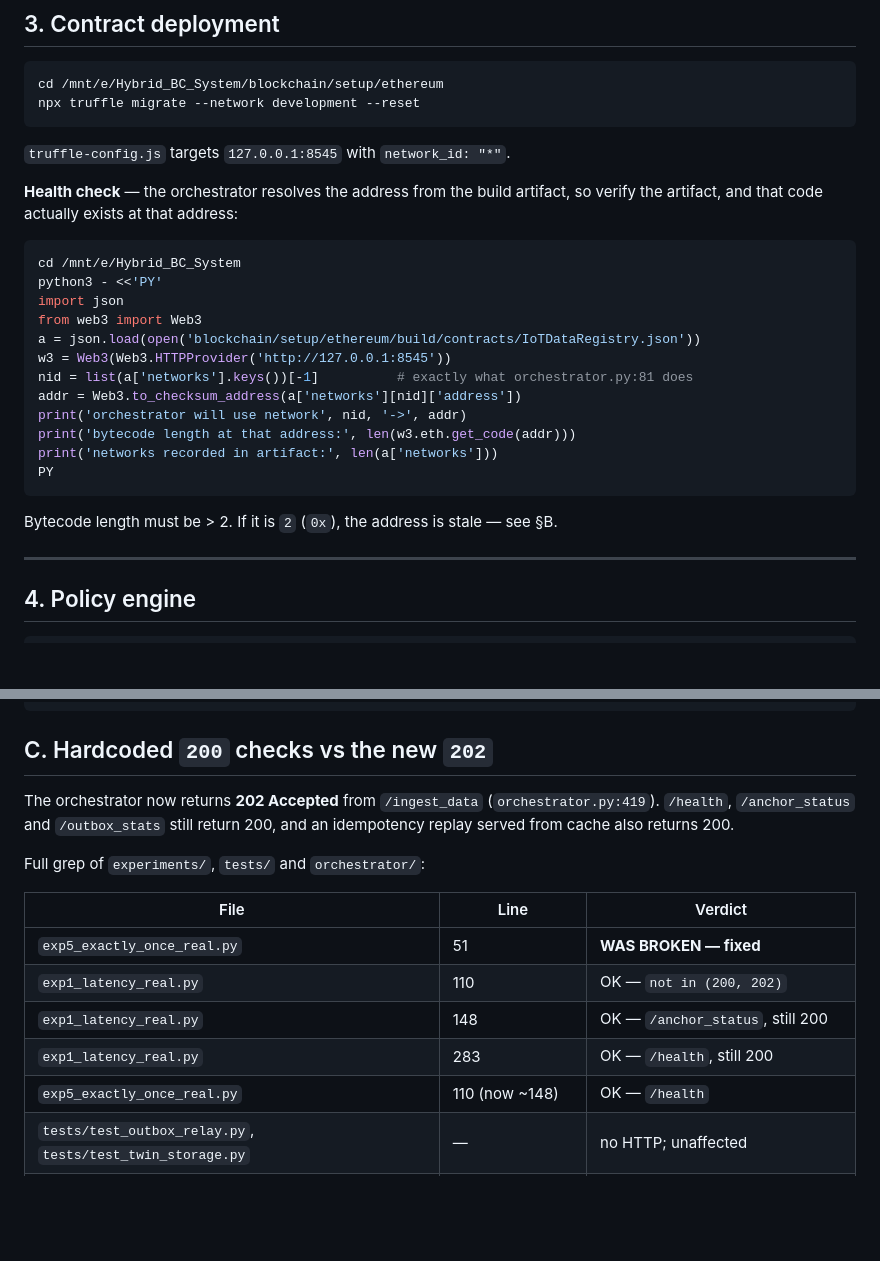
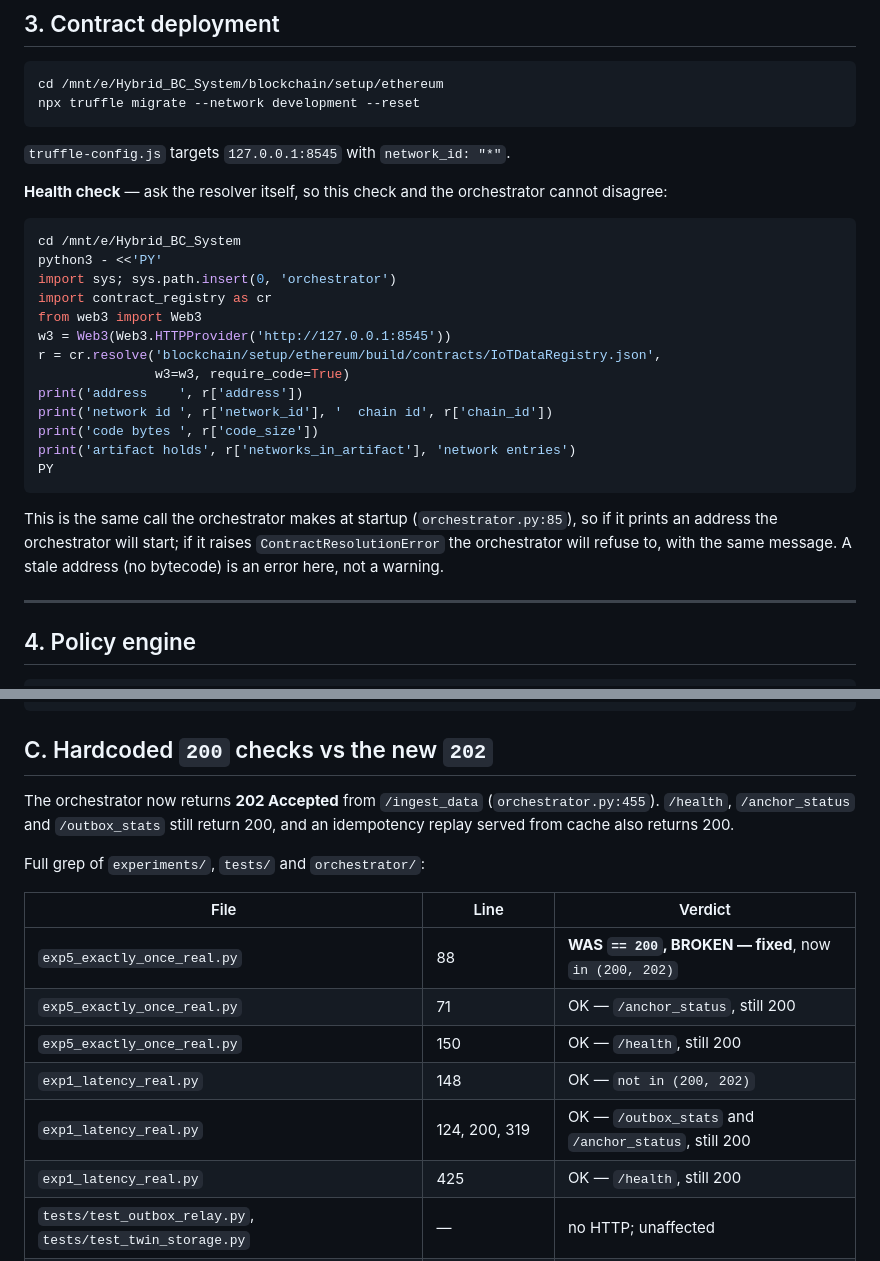
Before and after one commit to xaviwho/Hybrid_BC_System, a Markdown page: STACK_BRINGUP.md, 2 parts joined by grey strips. Drawn GitHub-style; blank space fills up the shorter version.

````diff
--- a/STACK_BRINGUP.md
+++ b/STACK_BRINGUP.md
@@ -144,25 +144,29 @@ npx truffle migrate --network development --reset
 
 `truffle-config.js` targets `127.0.0.1:8545` with `network_id: "*"`.
 
-**Health check** — the orchestrator resolves the address from the build artifact,
-so verify the artifact, and that code actually exists at that address:
+**Health check** — ask the resolver itself, so this check and the orchestrator
+cannot disagree:
 
 ```bash
 cd /mnt/e/Hybrid_BC_System
 python3 - <<'PY'
-import json
+import sys; sys.path.insert(0, 'orchestrator')
+import contract_registry as cr
 from web3 import Web3
-a = json.load(open('blockchain/setup/ethereum/build/contracts/IoTDataRegistry.json'))
 w3 = Web3(Web3.HTTPProvider('http://127.0.0.1:8545'))
-nid = list(a['networks'].keys())[-1]          # exactly what orchestrator.py:81 does
-addr = Web3.to_checksum_address(a['networks'][nid]['address'])
-print('orchestrator will use network', nid, '->', addr)
-print('bytecode length at that address:', len(w3.eth.get_code(addr)))
-print('networks recorded in artifact:', len(a['networks']))
+r = cr.resolve('blockchain/setup/ethereum/build/contracts/IoTDataRegistry.json',
+               w3=w3, require_code=True)
+print('address    ', r['address'])
+print('network id ', r['network_id'], '  chain id', r['chain_id'])
+print('code bytes ', r['code_size'])
+print('artifact holds', r['networks_in_artifact'], 'network entries')
 PY
 ```
 
-Bytecode length must be > 2. If it is `2` (`0x`), the address is stale — see §B.
+This is the same call the orchestrator makes at startup
+(`orchestrator.py:85`), so if it prints an address the orchestrator will start;
+if it raises `ContractResolutionError` the orchestrator will refuse to, with the
+same message. A stale address (no bytecode) is an error here, not a warning.
 
 ---
 
@@ -464,18 +500,19 @@ grep -h -o '"contract_addr[a-z]*": "[^"]*"' \
 ## C. Hardcoded `200` checks vs the new `202`
 
 The orchestrator now returns **202 Accepted** from `/ingest_data`
-(`orchestrator.py:419`). `/health`, `/anchor_status` and `/outbox_stats` still
+(`orchestrator.py:455`). `/health`, `/anchor_status` and `/outbox_stats` still
 return 200, and an idempotency replay served from cache also returns 200.
 
 Full grep of `experiments/`, `tests/` and `orchestrator/`:
 
 | File | Line | Verdict |
 |------|------|---------|
-| `exp5_exactly_once_real.py` | 51 | **WAS BROKEN — fixed** |
-| `exp1_latency_real.py` | 110 | OK — `not in (200, 202)` |
-| `exp1_latency_real.py` | 148 | OK — `/anchor_status`, still 200 |
-| `exp1_latency_real.py` | 283 | OK — `/health`, still 200 |
-| `exp5_exactly_once_real.py` | 110 (now ~148) | OK — `/health` |
+| `exp5_exactly_once_real.py` | 88 | **WAS `== 200`, BROKEN — fixed**, now `in (200, 202)` |
+| `exp5_exactly_once_real.py` | 71 | OK — `/anchor_status`, still 200 |
+| `exp5_exactly_once_real.py` | 150 | OK — `/health`, still 200 |
+| `exp1_latency_real.py` | 148 | OK — `not in (200, 202)` |
+| `exp1_latency_real.py` | 124, 200, 319 | OK — `/outbox_stats` and `/anchor_status`, still 200 |
+| `exp1_latency_real.py` | 425 | OK — `/health`, still 200 |
 | `tests/test_outbox_relay.py`, `tests/test_twin_storage.py` | — | no HTTP; unaffected |
 | `exp1_latency_throughput.py` | 103, 197, 258 | superseded (pre-Phase-2), not canonical |
 | `exp4_lifecycle_overhead.py` | 115, 181, 192, 207, 454 | superseded |
````
Also changed, not shown: other parts of STACK_BRINGUP.md (+88 -56 lines).
